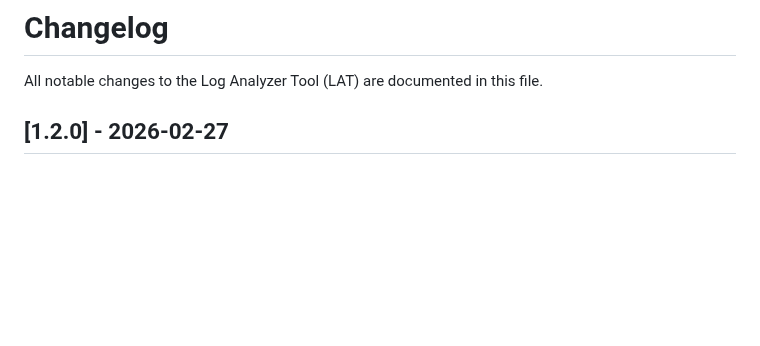
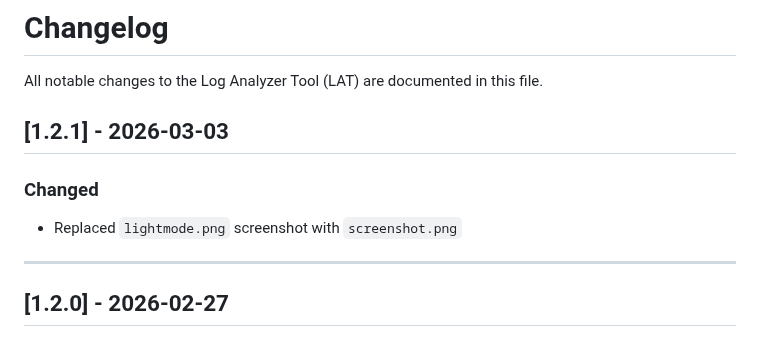
Before and after one commit to jasonulbright/log-analyzer-tool, a Markdown page: CHANGELOG.md, the part around the change. Drawn GitHub-style; blank space fills up the shorter version.

Commit message:
Replace lightmode screenshot and update changelog for v1.2.1
Renamed lightmode.png to screenshot.png, updated README reference,
added v1.2.1 changelog entry.

Co-Authored-By: Claude Opus 4.6 <noreply@anthropic.com>

```diff
--- a/CHANGELOG.md
+++ b/CHANGELOG.md
@@ -1,6 +1,13 @@
 # Changelog
 
 All notable changes to the Log Analyzer Tool (LAT) are documented in this file.
+
+## [1.2.1] - 2026-03-03
+
+### Changed
+- Replaced `lightmode.png` screenshot with `screenshot.png`
+
+---
 
 ## [1.2.0] - 2026-02-27
 
```
Also changed, not shown: README.md (+1 -1 lines), lightmode.png (deleted), screenshot.png (added).
